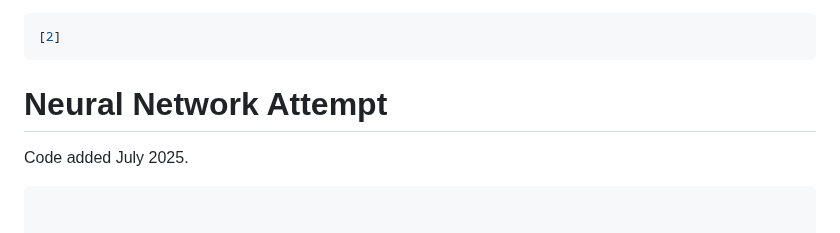
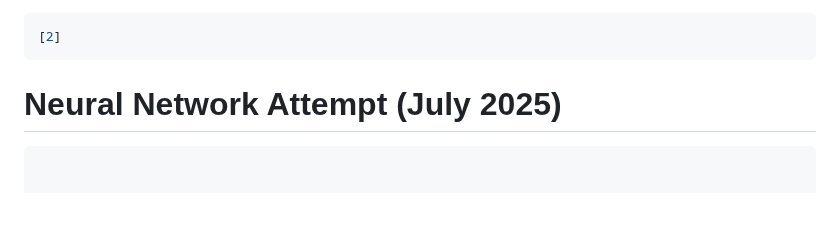
Before and after one commit to lr508/lr508.github.io, a Markdown page: tennis.md, the part around the change. Rendered like a GitHub page; blank space fills up the shorter version.

````diff
--- a/tennis.md
+++ b/tennis.md
@@ -158,8 +158,7 @@ Prediction Output
 [2]
 ```
 
-# Neural Network Attempt
-Code added July 2025.
+# Neural Network Attempt (July 2025)
 
 ```python
 
````
